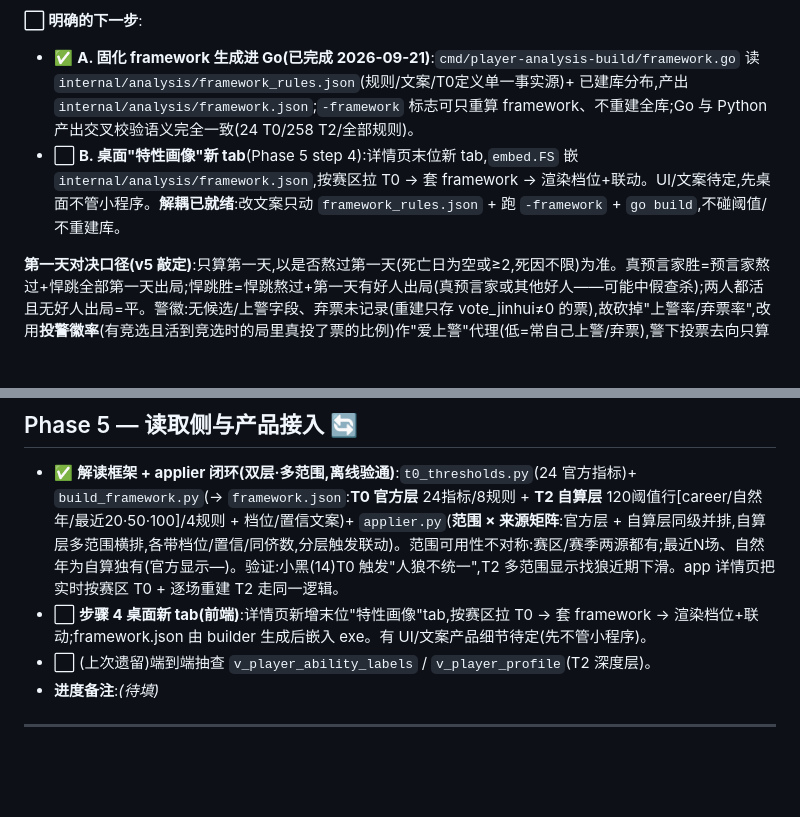
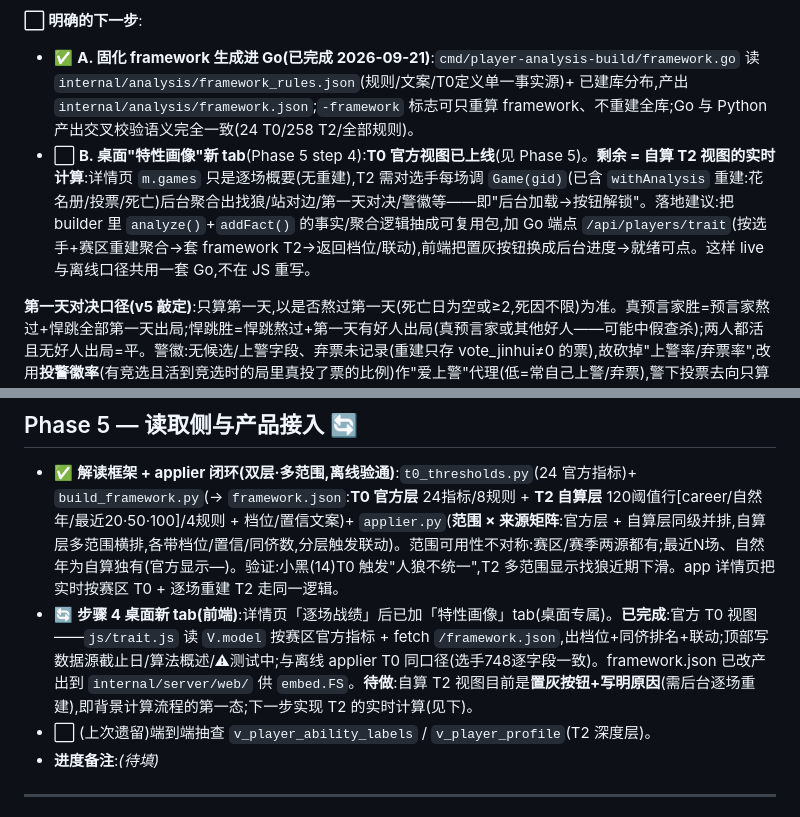
Before and after one commit to will1989826/huashan-query, a Markdown page: docs/player-analysis-roadmap.md, 2 parts joined by grey strips. Drawn GitHub-style; blank space fills up the shorter version.

Commit message:
roadmap：记录特性画像 T0 视图上线、T2 实时计算为下一步
Co-Authored-By: Claude Opus 4.8 (1M context) <noreply@anthropic.com>

```diff
--- a/docs/player-analysis-roadmap.md
+++ b/docs/player-analysis-roadmap.md
@@ -16,7 +16,7 @@
 
 **⬜ 明确的下一步**:
 - ✅ **A. 固化 framework 生成进 Go(已完成 2026-09-21)**:`cmd/player-analysis-build/framework.go` 读 `internal/analysis/framework_rules.json`(规则/文案/T0定义单一事实源)+ 已建库分布,产出 `internal/analysis/framework.json`;`-framework` 标志可只重算 framework、不重建全库;Go 与 Python 产出交叉校验语义完全一致(24 T0/258 T2/全部规则)。
-- ⬜ **B. 桌面"特性画像"新 tab**(Phase 5 step 4):详情页末位新 tab,`embed.FS` 嵌 `internal/analysis/framework.json`,按赛区拉 T0 → 套 framework → 渲染档位+联动。UI/文案待定,先桌面不管小程序。**解耦已就绪**:改文案只动 `framework_rules.json` + 跑 `-framework` + `go build`,不碰阈值/不重建库。
+- ⬜ **B. 桌面"特性画像"新 tab**(Phase 5 step 4):**T0 官方视图已上线**(见 Phase 5)。**剩余 = 自算 T2 视图的实时计算**:详情页 `m.games` 只是逐场概要(无重建),T2 需对选手每场调 `Game(gid)`(已含 `withAnalysis` 重建:花名册/投票/死亡)后台聚合出找狼/站对边/第一天对决/警徽等——即"后台加载→按钮解锁"。落地建议:把 builder 里 `analyze()`+`addFact()` 的事实/聚合逻辑抽成可复用包,加 Go 端点 `/api/players/trait`(按选手+赛区重建聚合→套 framework T2→返回档位/联动),前端把置灰按钮换成后台进度→就绪可点。这样 live 与离线口径共用一套 Go,不在 JS 重写。
 
 **第一天对决口径(v5 敲定)**:只算第一天,以是否熬过第一天(死亡日为空或≥2,死因不限)为准。真预言家胜=预言家熬过+悍跳全部第一天出局;悍跳胜=悍跳熬过+第一天有好人出局(真预言家或其他好人——可能中假查杀);两人都活且无好人出局=平。警徽:无候选/上警字段、弃票未记录(重建只存 vote_jinhui≠0 的票),故砍掉"上警率/弃票率",改用**投警徽率**(有竞选且活到竞选时的局里真投了票的比例)作"爱上警"代理(低=常自己上警/弃票),警下投票去向只算真投了的、排除对跳双方本人。
 
@@ -96,7 +96,7 @@
 ## Phase 5 — 读取侧与产品接入 🔄
 
 - ✅ **解读框架 + applier 闭环(双层·多范围,离线验通)**:`t0_thresholds.py`(24 官方指标)+ `build_framework.py`(→ `framework.json`:**T0 官方层** 24指标/8规则 + **T2 自算层** 120阈值行[career/自然年/最近20·50·100]/4规则 + 档位/置信文案)+ `applier.py`(**范围 × 来源矩阵**:官方层 + 自算层同级并排,自算层多范围横排,各带档位/置信/同侪数,分层触发联动)。范围可用性不对称:赛区/赛季两源都有;最近N场、自然年为自算独有(官方显示—)。验证:小黑(14)T0 触发"人狼不统一",T2 多范围显示找狼近期下滑。app 详情页把实时按赛区 T0 + 逐场重建 T2 走同一逻辑。
-- ⬜ **步骤 4 桌面新 tab(前端)**:详情页新增末位"特性画像"tab,按赛区拉 T0 → 套 framework → 渲染档位+联动;framework.json 由 builder 生成后嵌入 exe。有 UI/文案产品细节待定(先不管小程序)。
+- 🔄 **步骤 4 桌面新 tab(前端)**:详情页「逐场战绩」后已加「特性画像」tab(桌面专属)。**已完成**:官方 T0 视图——`js/trait.js` 读 `V.model` 按赛区官方指标 + fetch `/framework.json`,出档位+同侪排名+联动;顶部写数据源截止日/算法概述/⚠测试中;与离线 applier T0 同口径(选手748逐字段一致)。framework.json 已改产出到 `internal/server/web/` 供 `embed.FS`。**待做**:自算 T2 视图目前是**置灰按钮+写明原因**(需后台逐场重建),即背景计算流程的第一态;下一步实现 T2 的实时计算(见下)。
 - ⬜ (上次遗留)端到端抽查 `v_player_ability_labels` / `v_player_profile`(T2 深度层)。
 - **进度备注**:_(待填)_
 
```
